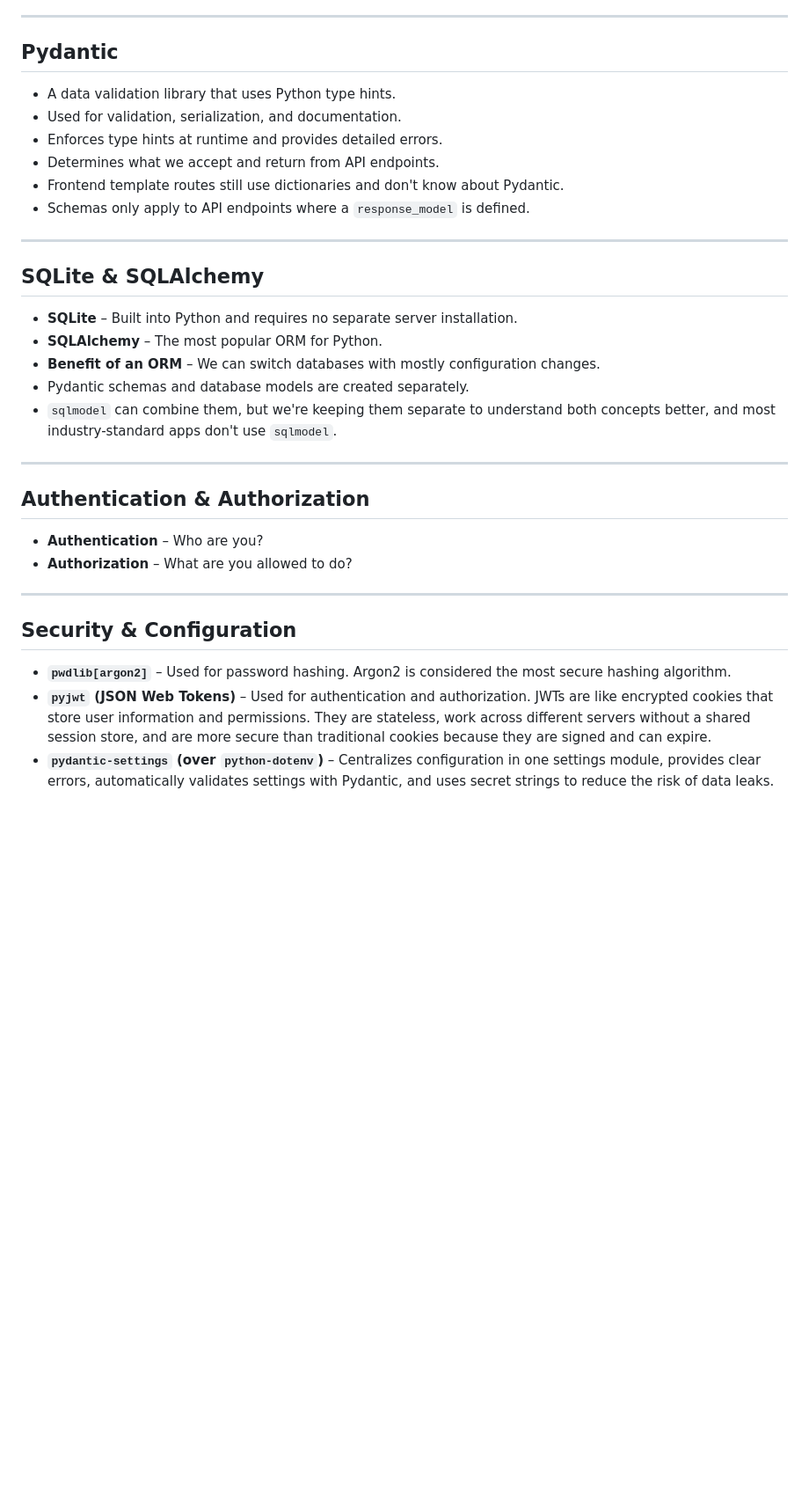
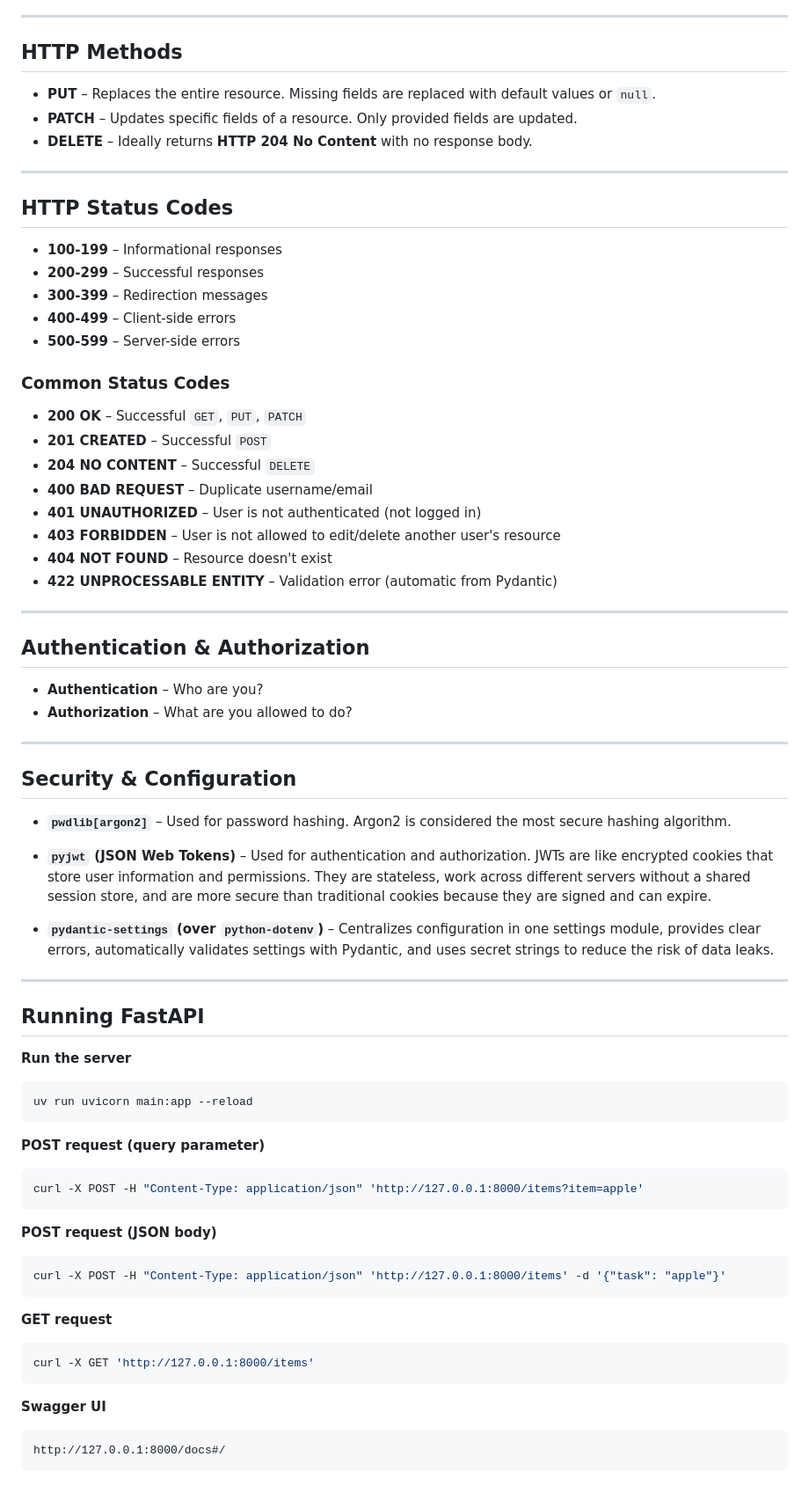
Before and after one commit to syswitzz/fastapi-course, a Markdown page: README.md, the part around one of its changes. Shown at 88% size. Drawn GitHub-style; blank space fills up the shorter version.

````diff
--- a/README.md
+++ b/README.md
@@ -54,24 +95,32 @@
 
 ---
 
-## Pydantic
+## HTTP Methods
 
-* A data validation library that uses Python type hints.
-* Used for validation, serialization, and documentation.
-* Enforces type hints at runtime and provides detailed errors.
-* Determines what we accept and return from API endpoints.
-* Frontend template routes still use dictionaries and don't know about Pydantic.
-* Schemas only apply to API endpoints where a `response_model` is defined.
+* **PUT** – Replaces the entire resource. Missing fields are replaced with default values or `null`.
+* **PATCH** – Updates specific fields of a resource. Only provided fields are updated.
+* **DELETE** – Ideally returns **HTTP 204 No Content** with no response body.
 
 ---
 
-## SQLite & SQLAlchemy
+## HTTP Status Codes
 
-* **SQLite** – Built into Python and requires no separate server installation.
-* **SQLAlchemy** – The most popular ORM for Python.
-* **Benefit of an ORM** – We can switch databases with mostly configuration changes.
-* Pydantic schemas and database models are created separately.
-* `sqlmodel` can combine them, but we're keeping them separate to understand both concepts better, and most industry-standard apps don't use `sqlmodel`.
+* **100-199** – Informational responses
+* **200-299** – Successful responses
+* **300-399** – Redirection messages
+* **400-499** – Client-side errors
+* **500-599** – Server-side errors
+
+### Common Status Codes
+
+* **200 OK** – Successful `GET`, `PUT`, `PATCH`
+* **201 CREATED** – Successful `POST`
+* **204 NO CONTENT** – Successful `DELETE`
+* **400 BAD REQUEST** – Duplicate username/email
+* **401 UNAUTHORIZED** – User is not authenticated (not logged in)
+* **403 FORBIDDEN** – User is not allowed to edit/delete another user's resource
+* **404 NOT FOUND** – Resource doesn't exist
+* **422 UNPROCESSABLE ENTITY** – Validation error (automatic from Pydantic)
 
 ---
 
@@ -85,5 +134,41 @@
 ## Security & Configuration
 
 * **`pwdlib[argon2]`** – Used for password hashing. Argon2 is considered the most secure hashing algorithm.
+
 * **`pyjwt` (JSON Web Tokens)** – Used for authentication and authorization. JWTs are like encrypted cookies that store user information and permissions. They are stateless, work across different servers without a shared session store, and are more secure than traditional cookies because they are signed and can expire.
+
 * **`pydantic-settings` (over `python-dotenv`)** – Centralizes configuration in one settings module, provides clear errors, automatically validates settings with Pydantic, and uses secret strings to reduce the risk of data leaks.
+
+---
+
+## Running FastAPI
+
+**Run the server**
+
+```bash
+uv run uvicorn main:app --reload
+```
+
+**POST request (query parameter)**
+
+```bash
+curl -X POST -H "Content-Type: application/json" 'http://127.0.0.1:8000/items?item=apple'
+```
+
+**POST request (JSON body)**
+
+```bash
+curl -X POST -H "Content-Type: application/json" 'http://127.0.0.1:8000/items' -d '{"task": "apple"}'
+```
+
+**GET request**
+
+```bash
+curl -X GET 'http://127.0.0.1:8000/items'
+```
+
+**Swagger UI**
+
+```text
+http://127.0.0.1:8000/docs#/
+```
````
Also changed, not shown: other parts of README.md (+55 -14 lines).
